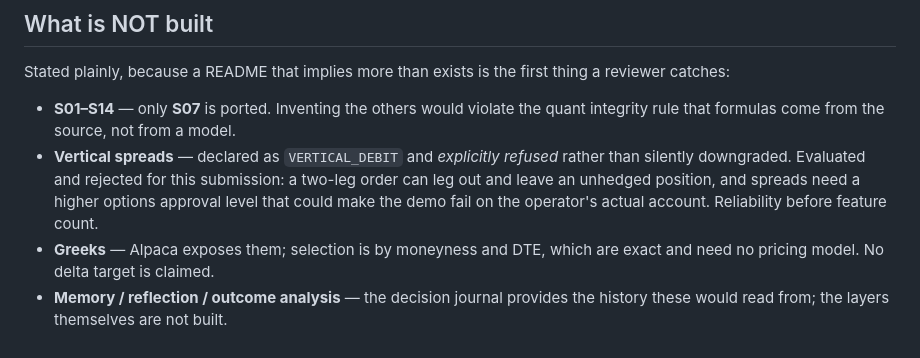
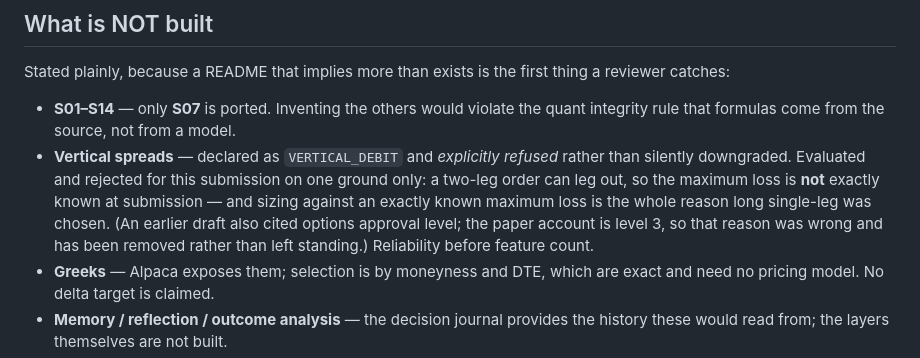
Before and after one commit to testerxma/Hackerthoneproject, a Markdown page: README.md, the part around the change. GitHub-like rendering.

Commit message:
docs: correct the stated reason for refusing vertical spreads
A read-only check of the paper account (options level 3) falsified half of
the rationale: spreads are permitted there, so "needs a higher approval level"
was not a real constraint and is removed rather than left standing.

The decision itself does not change, and the surviving reason is the stronger
one: a two-leg order can leg out, so maximum loss is not exactly known at
submission — which is the single property long single-leg was chosen for.

Co-Authored-By: Claude Opus 5 <noreply@anthropic.com>
Claude-Session: https://claude.ai/code/session_01DtVHJeVDmKnWMdaVypkg8t

```diff
--- a/README.md
+++ b/README.md
@@ -306,10 +306,13 @@ a reviewer catches:
 - **S01–S14** — only **S07** is ported. Inventing the others would violate the
   quant integrity rule that formulas come from the source, not from a model.
 - **Vertical spreads** — declared as `VERTICAL_DEBIT` and *explicitly refused*
-  rather than silently downgraded. Evaluated and rejected for this submission:
-  a two-leg order can leg out and leave an unhedged position, and spreads need a
-  higher options approval level that could make the demo fail on the operator's
-  actual account. Reliability before feature count.
+  rather than silently downgraded. Evaluated and rejected for this submission on
+  one ground only: a two-leg order can leg out, so the maximum loss is **not**
+  exactly known at submission — and sizing against an exactly known maximum loss
+  is the whole reason long single-leg was chosen. (An earlier draft also cited
+  options approval level; the paper account is level 3, so that reason was
+  wrong and has been removed rather than left standing.) Reliability before
+  feature count.
 - **Greeks** — Alpaca exposes them; selection is by moneyness and DTE, which are
   exact and need no pricing model. No delta target is claimed.
 - **Memory / reflection / outcome analysis** — the decision journal provides the
```
Also changed, not shown: docs/ONE_PAGER.md (+3 -3 lines).
